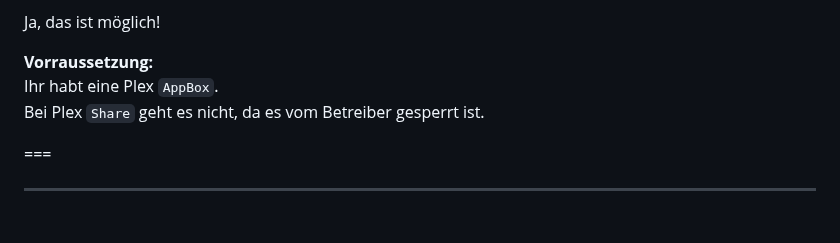
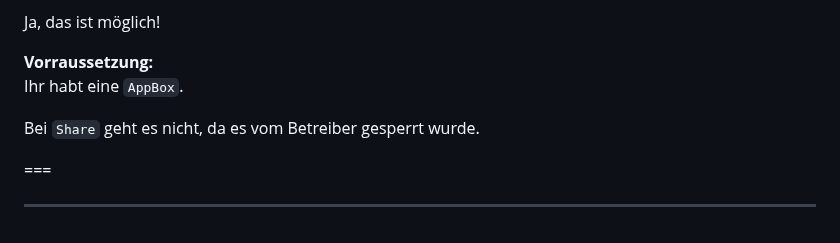
Before and after one commit to U3knOwn/sb-wiki, a Markdown page: faq/faq.md, the part around the change. GitHub-like rendering.

```diff
--- a/faq/faq.md
+++ b/faq/faq.md
@@ -184,8 +184,9 @@ Im `Streamboy Discord` unter:
 Ja, das ist möglich!
 
 **Vorraussetzung:**
-Ihr habt eine Plex `AppBox`.
-Bei Plex `Share` geht es nicht, da es vom Betreiber gesperrt ist.
+Ihr habt eine `AppBox`.
+
+Bei `Share` geht es nicht, da es vom Betreiber gesperrt wurde.
 
 ===
 
```
